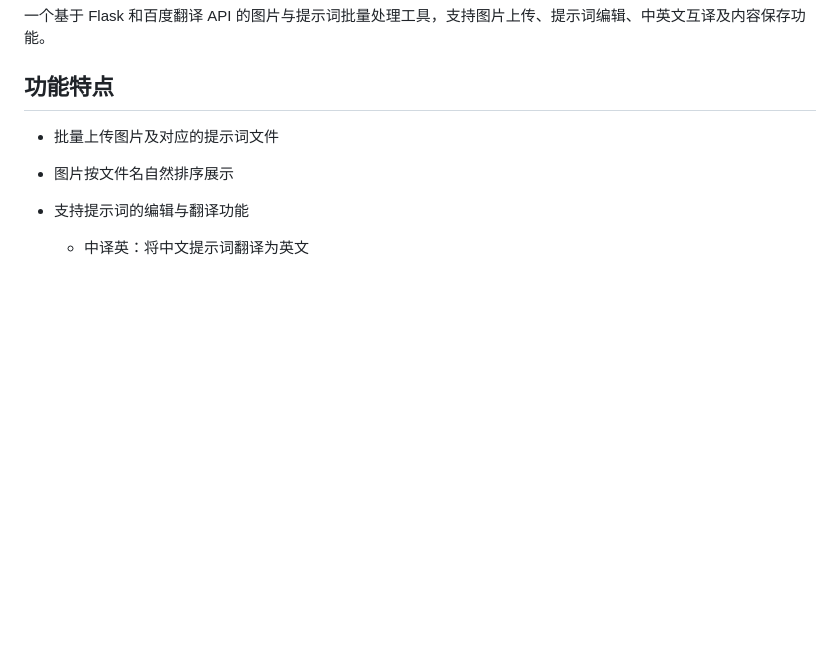
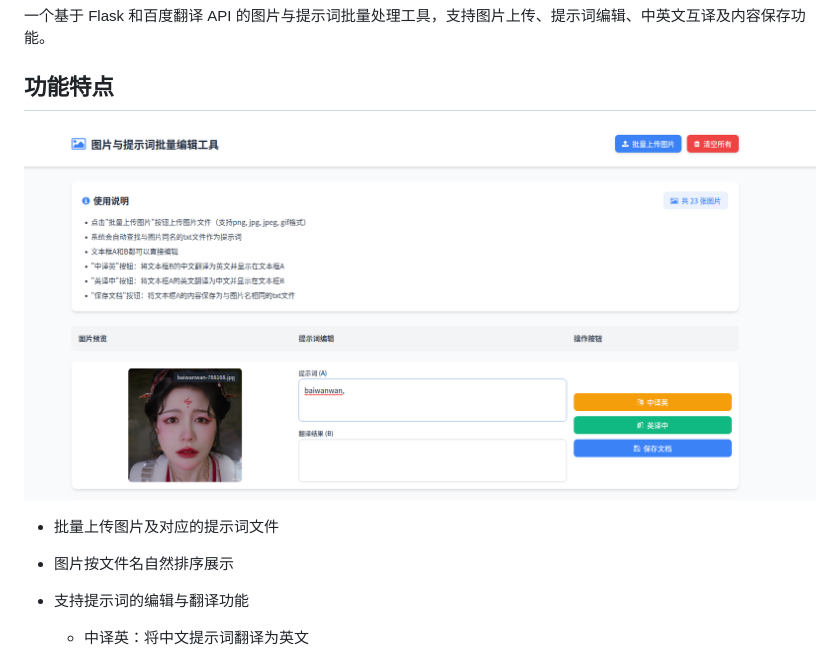
Before and after one commit to meirenhui22/picdb, a Markdown page: README.md, the part around the change. Rendered like a GitHub page; blank space fills up the shorter version.

```diff
--- a/README.md
+++ b/README.md
@@ -3,7 +3,7 @@
 一个基于 Flask 和百度翻译 API 的图片与提示词批量处理工具，支持图片上传、提示词编辑、中英文互译及内容保存功能。
 
 ## 功能特点
-
+![文档截图](./example.png)
 
 
 *   批量上传图片及对应的提示词文件
```
